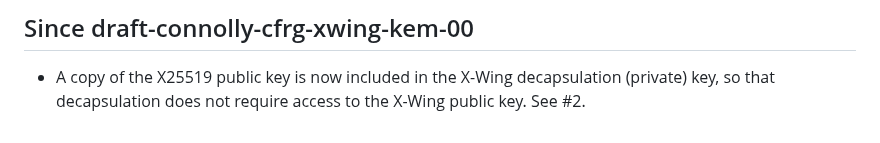
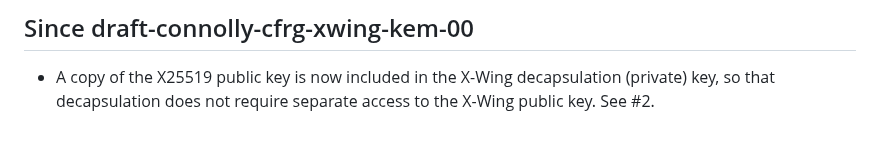
Before and after one commit to dconnolly/draft-connolly-cfrg-xwing-kem, a Markdown page: draft-connolly-cfrg-xwing-kem.md, the part around the change. Drawn GitHub-style.

```diff
--- a/draft-connolly-cfrg-xwing-kem.md
+++ b/draft-connolly-cfrg-xwing-kem.md
@@ -971,4 +971,4 @@ TODO acknowledge.
 
 - A copy of the X25519 public key is now included in the X-Wing
   decapsulation (private) key, so that decapsulation does not
-  require access to the X-Wing public key. See #2.
+  require separate access to the X-Wing public key. See #2.
```
